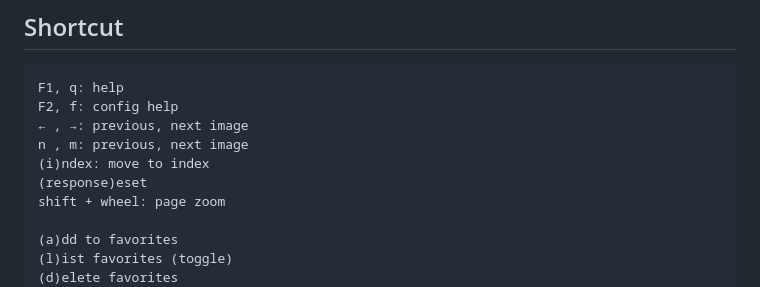
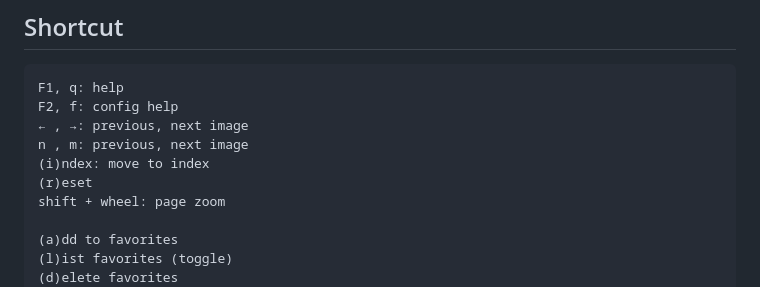
Before and after one commit to refracta/super-resolution-viewer, a Markdown page: README.md, the part around the change. Rendered like a GitHub page.

```diff
--- a/README.md
+++ b/README.md
@@ -200,7 +200,7 @@ F2, f: config help
 ← , →: previous, next image
 n , m: previous, next image
 (i)ndex: move to index
-(response)eset
+(r)eset
 shift + wheel: page zoom
 
 (a)dd to favorites
```
